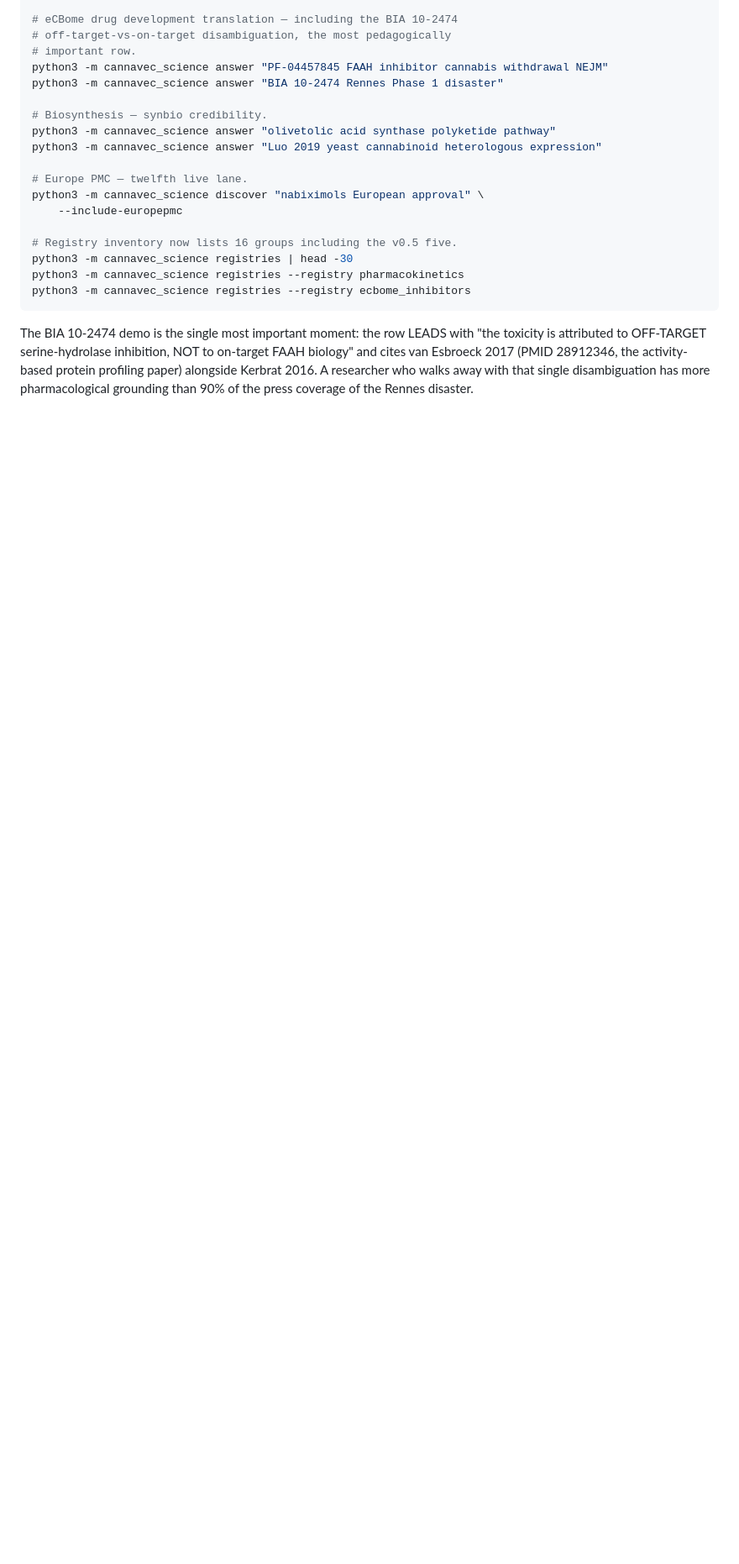
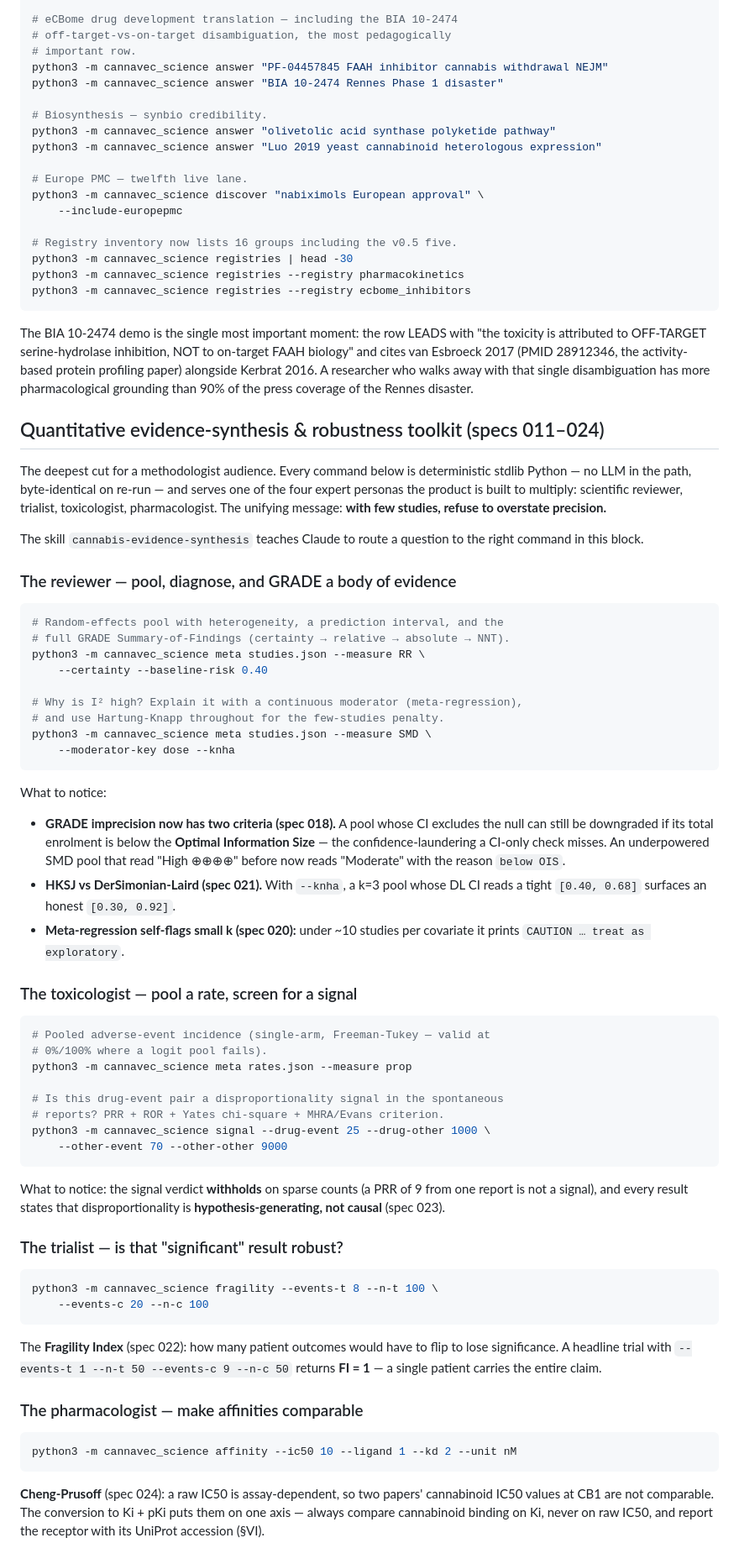
Before and after one commit to Jack-MillionMedia/Cannavec-Science-Plugin, a Markdown page: docs/DEMO_SCRIPT.md, the part around the change. Shown at 84% size. GitHub-like rendering; blank space fills up the shorter version.

Commit message:
docs: demo block for the quantitative evidence-synthesis & robustness toolkit
Ties specs 011-024 into one runnable demo walkthrough organised by the four
expert personas the product multiplies (reviewer / toxicologist / trialist /
pharmacologist), with the unifying "refuse to overstate precision" message
and pointers to the cannabis-evidence-synthesis routing skill. Makes the
session's eight increments demonstrable end-to-end for a methodologist
audience. Docs only; suite stays 1841 green.

https://claude.ai/code/session_01L1wXcW6QdrrrzK79YaUYru

````diff
--- a/docs/DEMO_SCRIPT.md
+++ b/docs/DEMO_SCRIPT.md
@@ -519,3 +519,81 @@ inhibition, NOT to on-target FAAH biology" and cites van Esbroeck 2017
 Kerbrat 2016. A researcher who walks away with that single
 disambiguation has more pharmacological grounding than 90% of the
 press coverage of the Rennes disaster.
+
+## Quantitative evidence-synthesis & robustness toolkit (specs 011–024)
+
+The deepest cut for a methodologist audience. Every command below is
+deterministic stdlib Python — no LLM in the path, byte-identical on
+re-run — and serves one of the four expert personas the product is
+built to multiply: scientific reviewer, trialist, toxicologist,
+pharmacologist. The unifying message: **with few studies, refuse to
+overstate precision.**
+
+The skill `cannabis-evidence-synthesis` teaches Claude to route a
+question to the right command in this block.
+
+### The reviewer — pool, diagnose, and GRADE a body of evidence
+
+```bash
+# Random-effects pool with heterogeneity, a prediction interval, and the
+# full GRADE Summary-of-Findings (certainty → relative → absolute → NNT).
+python3 -m cannavec_science meta studies.json --measure RR \
+    --certainty --baseline-risk 0.40
+
+# Why is I² high? Explain it with a continuous moderator (meta-regression),
+# and use Hartung-Knapp throughout for the few-studies penalty.
+python3 -m cannavec_science meta studies.json --measure SMD \
+    --moderator-key dose --knha
+```
+
+What to notice:
+
+- **GRADE imprecision now has two criteria (spec 018).** A pool whose CI
+  excludes the null can still be downgraded if its total enrolment is below
+  the **Optimal Information Size** — the confidence-laundering a CI-only
+  check misses. An underpowered SMD pool that read "High ⊕⊕⊕⊕" before now
+  reads "Moderate" with the reason `below OIS`.
+- **HKSJ vs DerSimonian-Laird (spec 021).** With `--knha`, a k=3 pool whose
+  DL CI reads a tight `[0.40, 0.68]` surfaces an honest `[0.30, 0.92]`.
+- **Meta-regression self-flags small k (spec 020):** under ~10 studies per
+  covariate it prints `CAUTION … treat as exploratory`.
+
+### The toxicologist — pool a rate, screen for a signal
+
+```bash
+# Pooled adverse-event incidence (single-arm, Freeman-Tukey — valid at
+# 0%/100% where a logit pool fails).
+python3 -m cannavec_science meta rates.json --measure prop
+
+# Is this drug-event pair a disproportionality signal in the spontaneous
+# reports? PRR + ROR + Yates chi-square + MHRA/Evans criterion.
+python3 -m cannavec_science signal --drug-event 25 --drug-other 1000 \
+    --other-event 70 --other-other 9000
+```
+
+What to notice: the signal verdict **withholds** on sparse counts (a PRR of
+9 from one report is not a signal), and every result states that
+disproportionality is **hypothesis-generating, not causal** (spec 023).
+
+### The trialist — is that "significant" result robust?
+
+```bash
+python3 -m cannavec_science fragility --events-t 8 --n-t 100 \
+    --events-c 20 --n-c 100
+```
+
+The **Fragility Index** (spec 022): how many patient outcomes would have to
+flip to lose significance. A headline trial with `--events-t 1 --n-t 50
+--events-c 9 --n-c 50` returns **FI = 1** — a single patient carries the
+entire claim.
+
+### The pharmacologist — make affinities comparable
+
+```bash
+python3 -m cannavec_science affinity --ic50 10 --ligand 1 --kd 2 --unit nM
+```
+
+**Cheng-Prusoff** (spec 024): a raw IC50 is assay-dependent, so two papers'
+cannabinoid IC50 values at CB1 are not comparable. The conversion to Ki +
+pKi puts them on one axis — always compare cannabinoid binding on Ki, never
+on raw IC50, and report the receptor with its UniProt accession (§VI).
````
